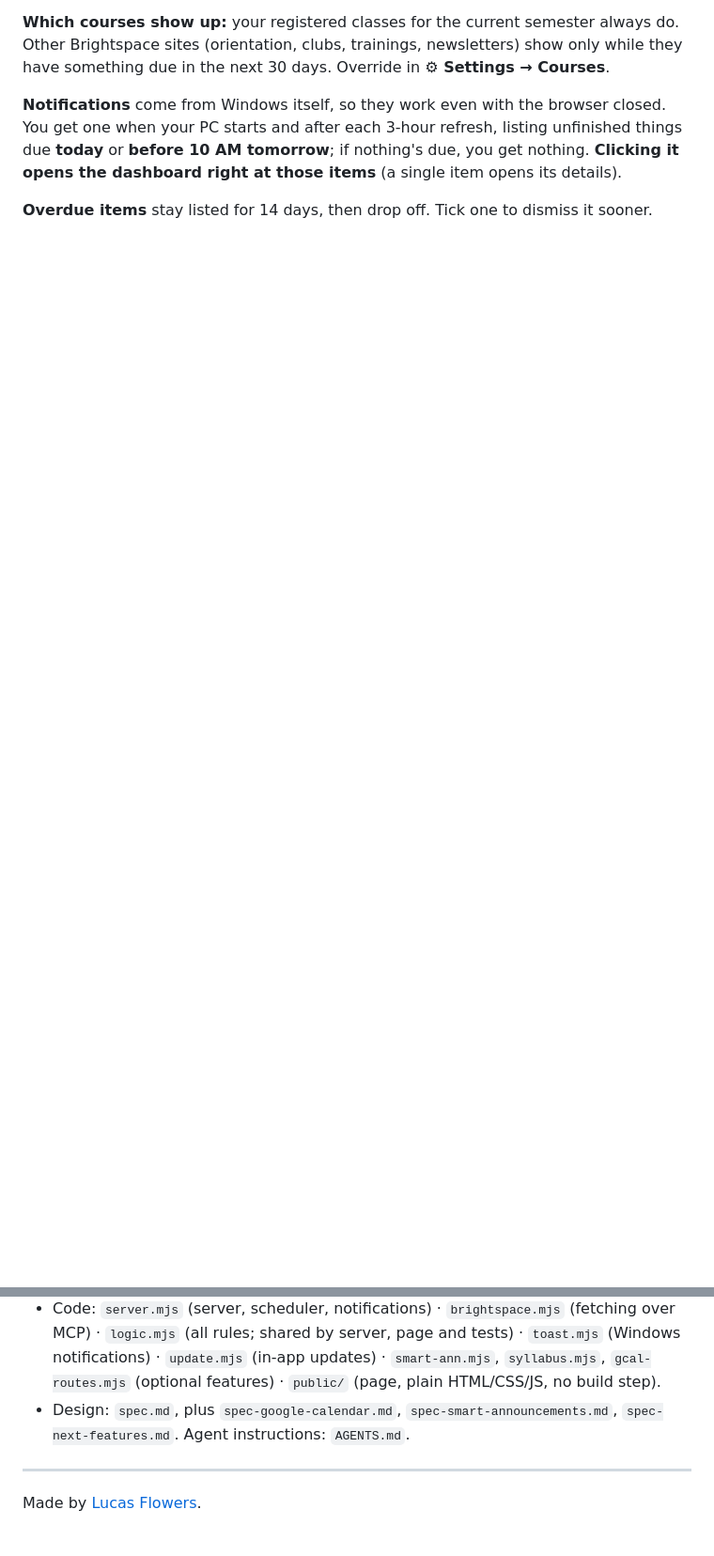
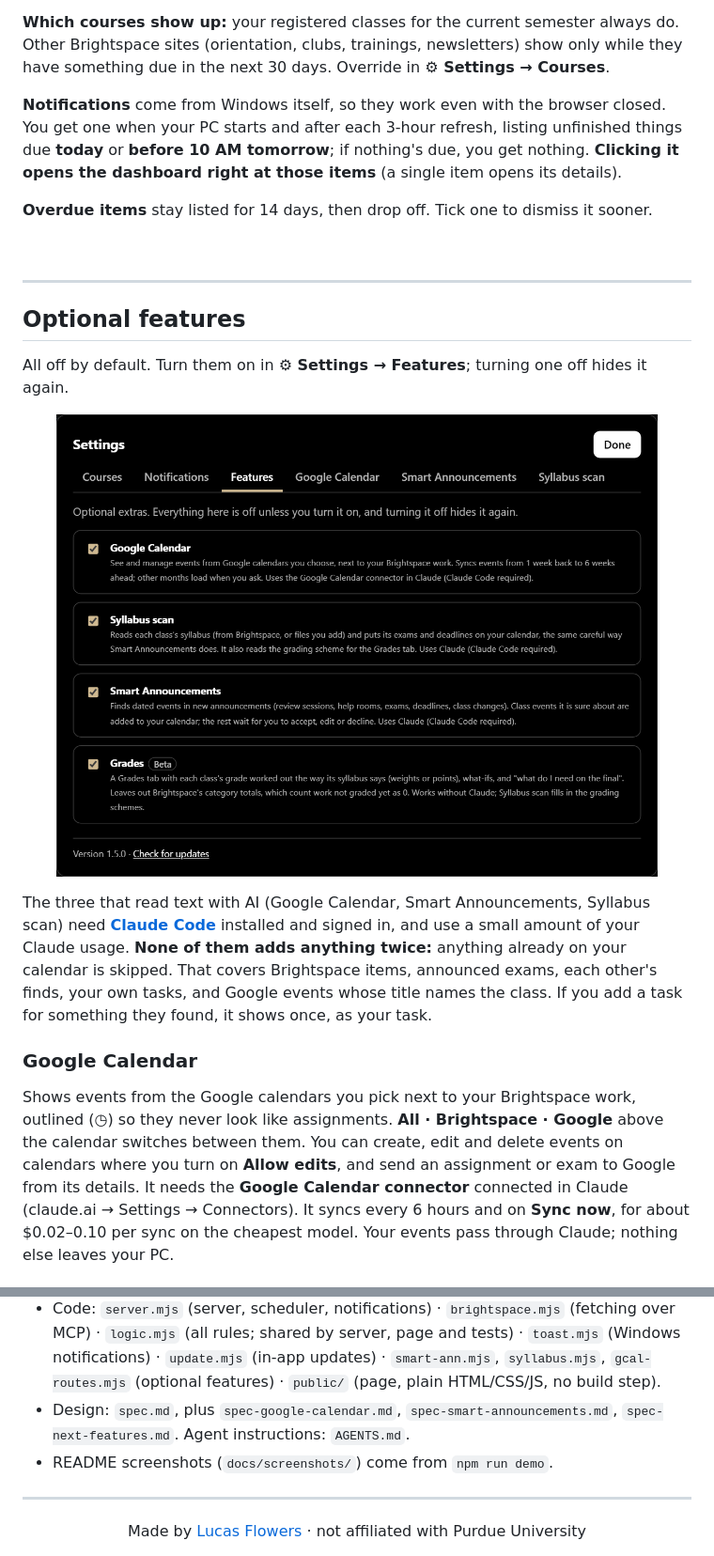
Before and after one commit to lflowers01/academic-dashboard, a Markdown page: README.md, 2 parts joined by grey strips. Shown at 94% size. Rendered like a GitHub page; pictures changed too: docs/screenshots/features.png (added); folded sections open; blank space fills up the shorter version.

```diff
--- a/README.md
+++ b/README.md
@@ -103,3 +112,19 @@ When it's done, bookmark **http://localhost:4321**.
 **Notifications** come from Windows itself, so they work even with the browser closed. You get one when your PC starts and after each 3-hour refresh, listing unfinished things due **today** or **before 10 AM tomorrow**; if nothing's due, you get nothing. **Clicking it opens the dashboard right at those items** (a single item opens its details).
 
 **Overdue items** stay listed for 14 days, then drop off. Tick one to dismiss it sooner.
+
+<br clear="right">
+
+---
+
+## Optional features
+
+All off by default. Turn them on in **⚙ Settings → Features**; turning one off hides it again.
+
+<p align="center"><img src="docs/screenshots/features.png" alt="Settings, Features: switches for Google Calendar, Syllabus scan, Smart Announcements, and Grades (Beta)" width="640"></p>
+
+The three that read text with AI (Google Calendar, Smart Announcements, Syllabus scan) need **[Claude Code](https://claude.com/claude-code)** installed and signed in, and use a small amount of your Claude usage. **None of them adds anything twice:** anything already on your calendar is skipped. That covers Brightspace items, announced exams, each other's finds, your own tasks, and Google events whose title names the class. If you add a task for something they found, it shows once, as your task.
+
+### Google Calendar
+Shows events from the Google calendars you pick next to your Brightspace work, outlined (◷) so they never look like assignments. **All · Brightspace · Google** above the calendar switches between them. You can create, edit and delete events on calendars where you turn on **Allow edits**, and send an assignment or exam to Google from its details. It needs the **Google Calendar connector** connected in Claude (claude.ai → Settings → Connectors). It syncs every 6 hours and on **Sync now**, for about $0.02–0.10 per sync on the cheapest model. Your events pass through Claude; nothing else leaves your PC.
+
@@ -142,7 +196,12 @@ The header shows the Purdue University logo (`public/purdue-logo.svg`, from Wiki
 - `test-e2e*.mjs`: browser click-throughs in Firefox and Chromium (need Playwright; see the file headers).
 - Code: `server.mjs` (server, scheduler, notifications) · `brightspace.mjs` (fetching over MCP) · `logic.mjs` (all rules; shared by server, page and tests) · `toast.mjs` (Windows notifications) · `update.mjs` (in-app updates) · `smart-ann.mjs`, `syllabus.mjs`, `gcal-routes.mjs` (optional features) · `public/` (page, plain HTML/CSS/JS, no build step).
 - Design: `spec.md`, plus `spec-google-calendar.md`, `spec-smart-announcements.md`, `spec-next-features.md`. Agent instructions: `AGENTS.md`.
+- README screenshots (`docs/screenshots/`) come from `npm run demo`.
+
+</details>
 
 ---
 
-Made by [Lucas Flowers](https://lucasflowers.net).
+<div align="center">
+Made by <a href="https://lucasflowers.net">Lucas Flowers</a> · not affiliated with Purdue University
+</div>
```
Also changed, not shown: other parts of README.md (+66 -28 lines), docs/screenshots/details.png (added), docs/screenshots/found.png (added), docs/screenshots/grade-class.png (added), docs/screenshots/month.png (added), docs/screenshots/week.png (added).
